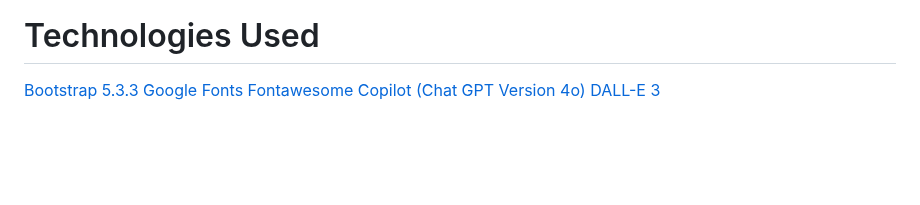
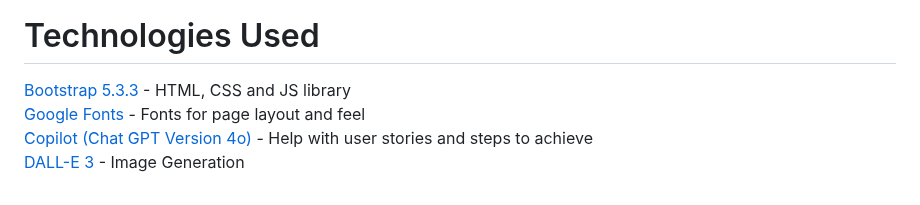
Before and after one commit to Naxiris/Guardians-of-Online-Safety, a Markdown page: README.md, the part around the change. Rendered like a GitHub page; blank space fills up the shorter version.

Commit message:
Enhance README.md by adding descriptions for technologies used

```diff
--- a/README.md
+++ b/README.md
@@ -51,8 +51,7 @@ During the creation of the website, I decided to add revealing content as I scro
 
 # Technologies Used
 
-[Bootstrap 5.3.3](https://getbootstrap.com/)
-[Google Fonts](https://fonts.google.com/)
-[Fontawesome](https://fontawesome.com/)
-[Copilot (Chat GPT Version 4o)](https://github.com/features/copilot)
-[DALL-E 3](https://openai.com/index/dall-e-3/)
+[Bootstrap 5.3.3](https://getbootstrap.com/) - HTML, CSS and JS library<br>
+[Google Fonts](https://fonts.google.com/) - Fonts for page layout and feel<br>
+[Copilot (Chat GPT Version 4o)](https://github.com/features/copilot) - Help with user stories and steps to achieve<br>
+[DALL-E 3](https://openai.com/index/dall-e-3/) - Image Generation
```
